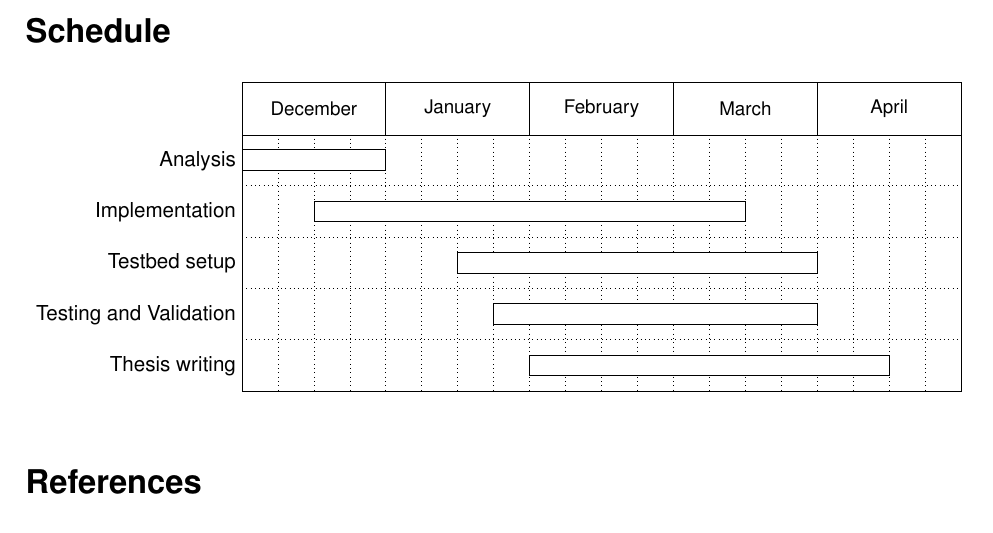
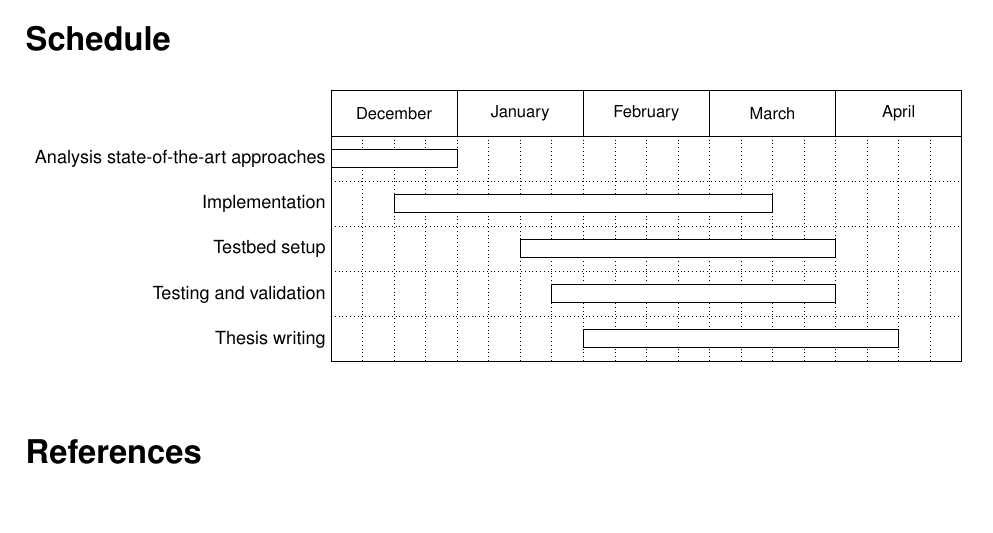
Before and after one commit to Ctpy/awbestimation, a LaTeX document (netforms/antrittsgespraech.tex): part of page 2 of 3, cut so that both start at the same text, the shorter picture padded with empty space. The pictures show the PDF file netforms/antrittsgespraech.pdf that the author committed with the source.

Commit message:
fix gantt

```diff
--- a/netforms/antrittsgespraech.tex
+++ b/netforms/antrittsgespraech.tex
@@ -127,10 +127,10 @@ The results will be evaluated according to accuracy, stability, overhead, mean r
 \gantttitle[y unit title = 1.7 cm]{March}{4}
 \gantttitle[y unit title = 1.7 cm]{April}{4}\\
 
-\ganttbar{Analysis}{1}{4}\\
+\ganttbar{Analysis state-of-the-art approaches}{1}{4}\\
 \ganttbar{Implementation}{3}{14}\\
 \ganttbar{Testbed setup}{7}{16}\\
-\ganttbar{Testing and Validation}{8}{16}\\
+\ganttbar{Testing and validation}{8}{16}\\
 \ganttbar{Thesis writing}{9}{18}]
 \end{ganttchart}
 } %
```
Also changed, not shown: netforms/antrittsgespraech.pdf.
